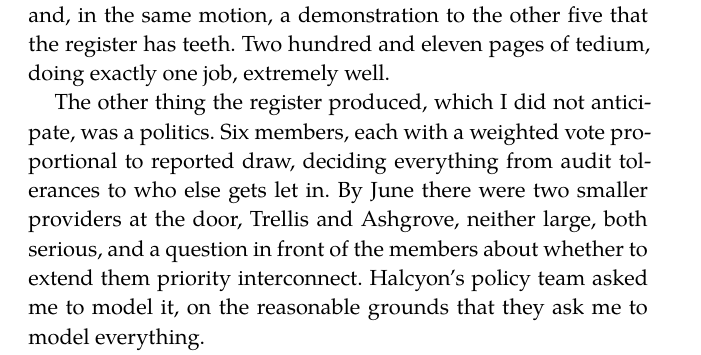
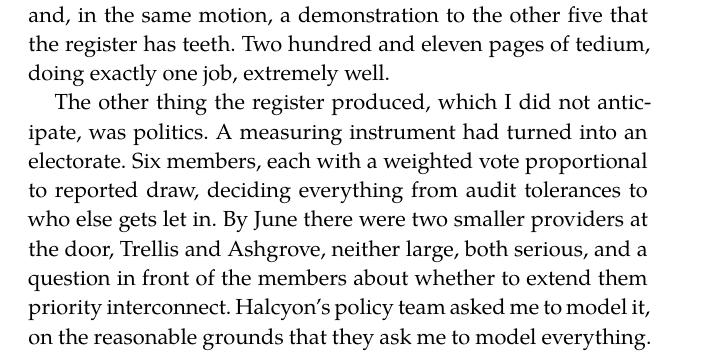
Before and after one commit to hdpater/Causality, a LaTeX document (headroom.tex): part of page 18 of 39, cut so that both start at the same text. Compiled offline with XeLaTeX; a missing font is replaced by an installed copy or a similar font.

Commit message:
Clarify what the register produced: politics, not 'a politics'

```diff
--- a/headroom.tex
+++ b/headroom.tex
@@ -288,7 +288,7 @@
 
 I remember thinking: \emph{this was designed by people who expect to still be here in ten years.} You cannot expel a member over a scheduling error and still have a club. You also cannot wave it through and still have a ceiling. So you build a staircase instead of a cliff, write every step of it down in advance, and leave it where everyone can see, which makes the first breach a warning to Fathom and, in the same motion, a demonstration to the other five that the register has teeth. Two hundred and eleven pages of tedium, doing exactly one job, extremely well.
 
-The other thing the register produced, which I did not anticipate, was a politics. Six members, each with a weighted vote proportional to reported draw, deciding everything from audit tolerances to who else gets let in. By June there were two smaller providers at the door, Trellis and Ashgrove, neither large, both serious, and a question in front of the members about whether to extend them priority interconnect. Halcyon's policy team asked me to model it, on the reasonable grounds that they ask me to model everything.
+The other thing the register produced, which I did not anticipate, was politics. A measuring instrument had turned into an electorate. Six members, each with a weighted vote proportional to reported draw, deciding everything from audit tolerances to who else gets let in. By June there were two smaller providers at the door, Trellis and Ashgrove, neither large, both serious, and a question in front of the members about whether to extend them priority interconnect. Halcyon's policy team asked me to model it, on the reasonable grounds that they ask me to model everything.
 
 None of this stopped the threshold being crossed. I want to be clear, because I was still watching it, and through April the reserve generators came on exactly as often as they always had.
 
```
Also changed, not shown: headroom.md (+1 -1 lines), headroom.pdf.
